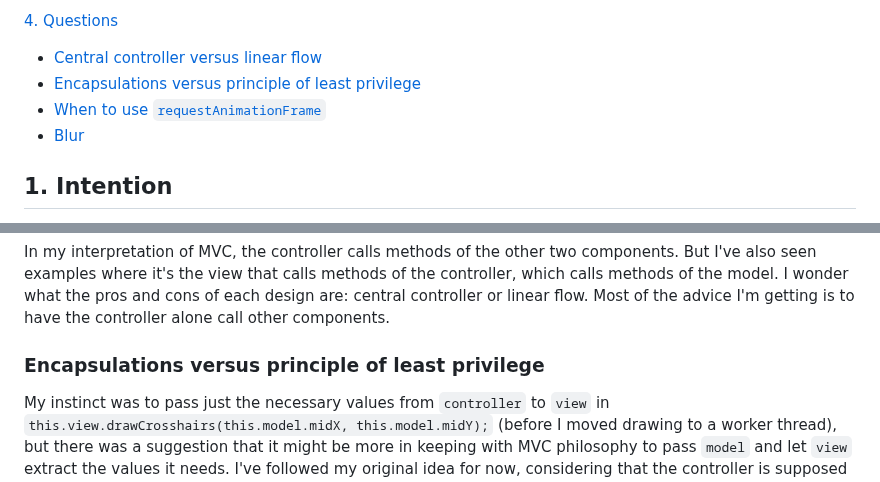
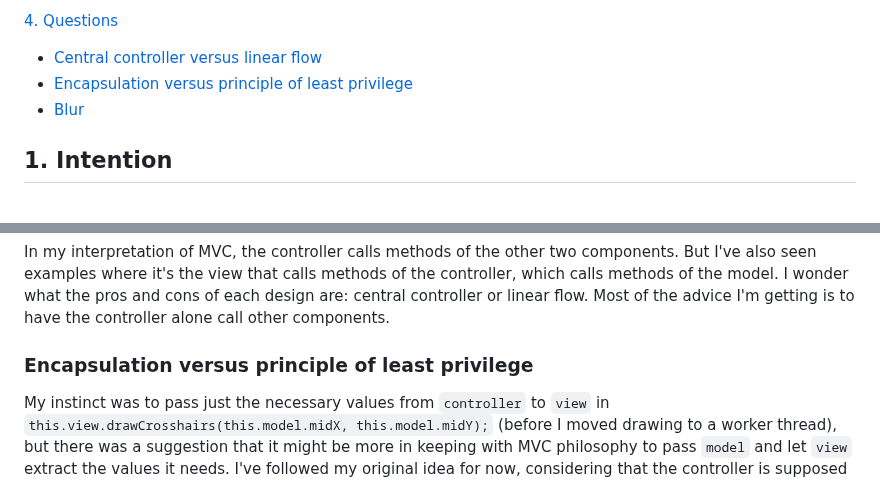
Before and after one commit to pjtunstall/ziggurats, a Markdown page: README.md, 2 parts joined by grey strips. Rendered like a GitHub page.

Commit message:
Remove obsolete rAF section title from TOC

```diff
--- a/README.md
+++ b/README.md
@@ -15,8 +15,7 @@
 [4. Questions](#4-questions)
 
 - [Central controller versus linear flow](#central-controller-versus-linear-flow)
-- [Encapsulations versus principle of least privilege](#encapsulations-versus-principle-of-least-privilege)
-- [When to use `requestAnimationFrame`](#when-to-use-requestanimationframe)
+- [Encapsulation versus principle of least privilege](#encapsulation-versus-principle-of-least-privilege)
 - [Blur](#blur)
 
 ## 1. Intention
@@ -142,7 +141,7 @@ Before adding a a worker thread for double buffering, I was finding that any non
 
 In my interpretation of MVC, the controller calls methods of the other two components. But I've also seen examples where it's the view that calls methods of the controller, which calls methods of the model. I wonder what the pros and cons of each design are: central controller or linear flow. Most of the advice I'm getting is to have the controller alone call other components.
 
-### Encapsulations versus principle of least privilege
+### Encapsulation versus principle of least privilege
 
 My instinct was to pass just the necessary values from `controller` to `view` in `this.view.drawCrosshairs(this.model.midX, this.model.midY);` (before I moved drawing to a worker thread), but there was a suggestion that it might be more in keeping with MVC philosophy to pass `model` and let `view` extract the values it needs. I've followed my original idea for now, considering that the controller is supposed to mediate between the others, but I'd be curious to hear arguments either way. (This was before moving the drawing to a web worker, when it was all done directly in `view`.)
 
```
